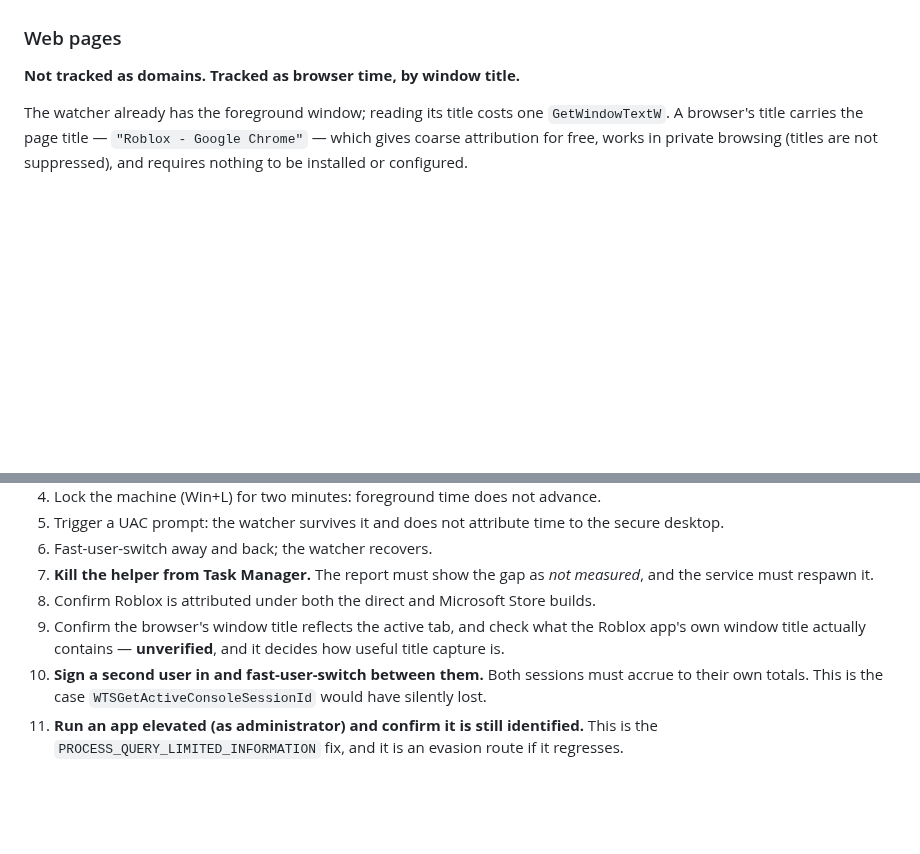
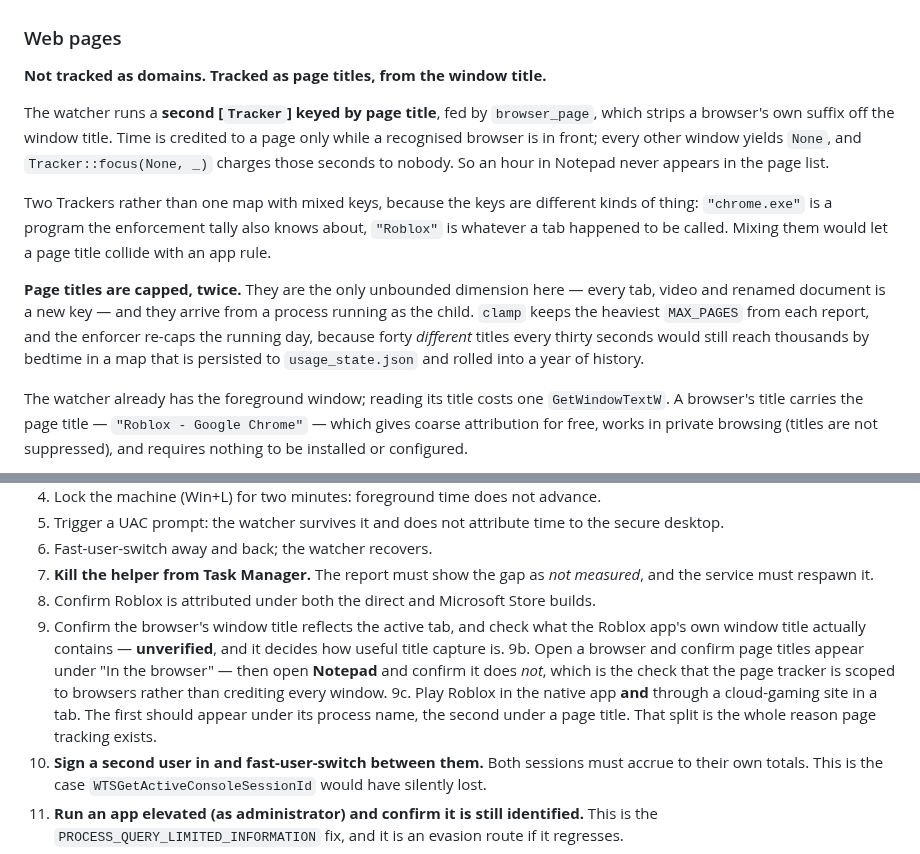
Before and after one commit to emrecdr/nestwatch, a Markdown page: docs/FOREGROUND-TRACKING.md, 2 parts joined by grey strips. Rendered like a GitHub page; blank space fills up the shorter version.

```diff
--- a/docs/FOREGROUND-TRACKING.md
+++ b/docs/FOREGROUND-TRACKING.md
@@ -195,7 +195,22 @@ written before this feature still parses (the key is simply absent).
 
 ### Web pages
 
-**Not tracked as domains. Tracked as browser time, by window title.**
+**Not tracked as domains. Tracked as page titles, from the window title.**
+
+The watcher runs a **second [`Tracker`] keyed by page title**, fed by `browser_page`, which strips a
+browser's own suffix off the window title. Time is credited to a page only while a recognised
+browser is in front; every other window yields `None`, and `Tracker::focus(None, _)` charges those
+seconds to nobody. So an hour in Notepad never appears in the page list.
+
+Two Trackers rather than one map with mixed keys, because the keys are different kinds of thing:
+`"chrome.exe"` is a program the enforcement tally also knows about, `"Roblox"` is whatever a tab
+happened to be called. Mixing them would let a page title collide with an app rule.
+
+**Page titles are capped, twice.** They are the only unbounded dimension here — every tab, video and
+renamed document is a new key — and they arrive from a process running as the child. `clamp` keeps
+the heaviest `MAX_PAGES` from each report, and the enforcer re-caps the running day, because forty
+*different* titles every thirty seconds would still reach thousands by bedtime in a map that is
+persisted to `usage_state.json` and rolled into a year of history.
 
 The watcher already has the foreground window; reading its title costs one `GetWindowTextW`. A
 browser's title carries the page title — `"Roblox - Google Chrome"` — which gives coarse attribution
@@ -329,6 +344,12 @@ target PC.
 8. Confirm Roblox is attributed under both the direct and Microsoft Store builds.
 9. Confirm the browser's window title reflects the active tab, and check what the Roblox app's own
    window title actually contains — **unverified**, and it decides how useful title capture is.
+9b. Open a browser and confirm page titles appear under "In the browser" — then open **Notepad** and
+    confirm it does *not*, which is the check that the page tracker is scoped to browsers rather
+    than crediting every window.
+9c. Play Roblox in the native app **and** through a cloud-gaming site in a tab. The first should
+    appear under its process name, the second under a page title. That split is the whole reason
+    page tracking exists.
 10. **Sign a second user in and fast-user-switch between them.** Both sessions must accrue to their
     own totals. This is the case `WTSGetActiveConsoleSessionId` would have silently lost.
 11. **Run an app elevated (as administrator) and confirm it is still identified.** This is the
```
Also changed, not shown: CHANGELOG.md (+9 -0 lines), README.md (+6 -3 lines).
